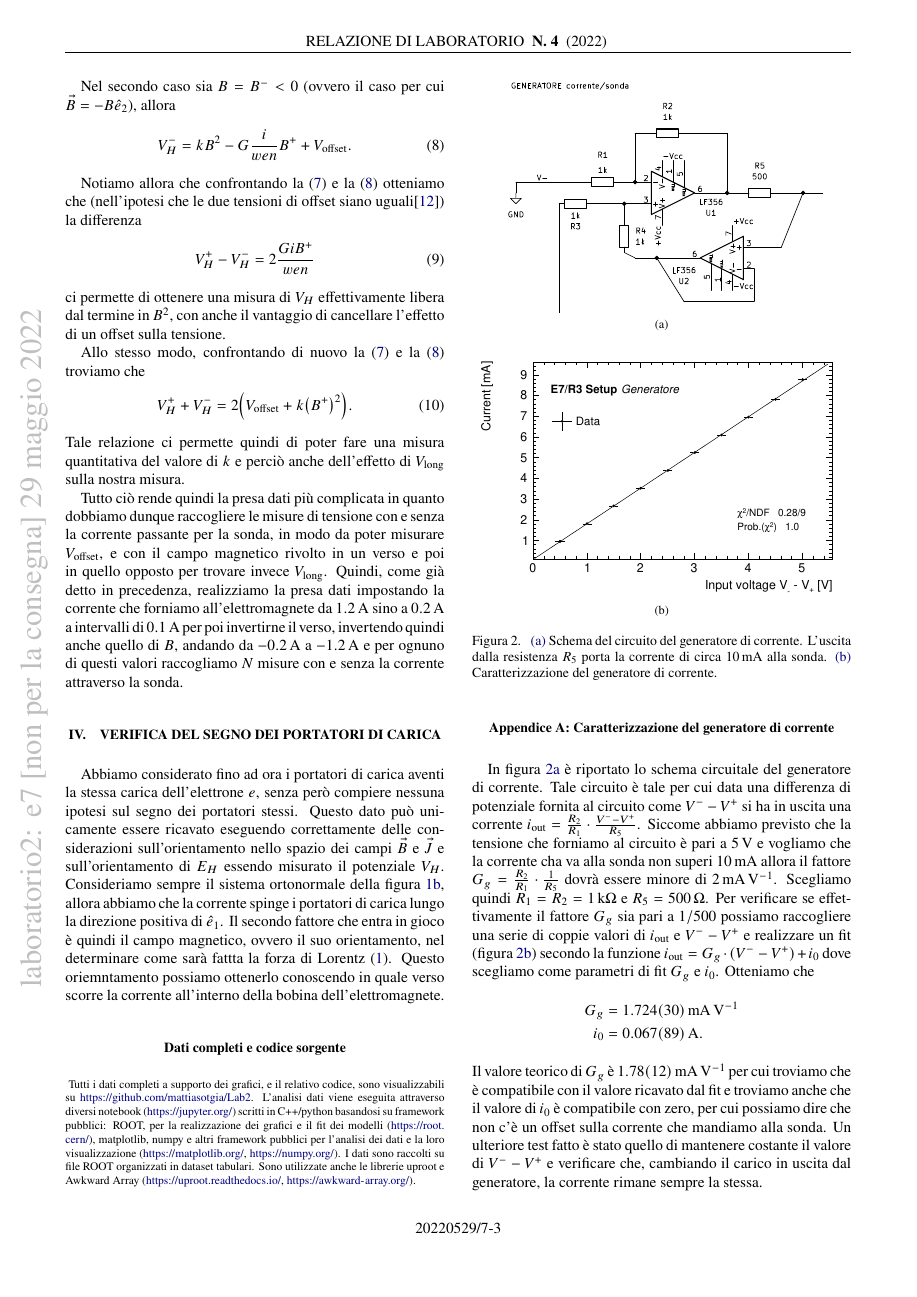
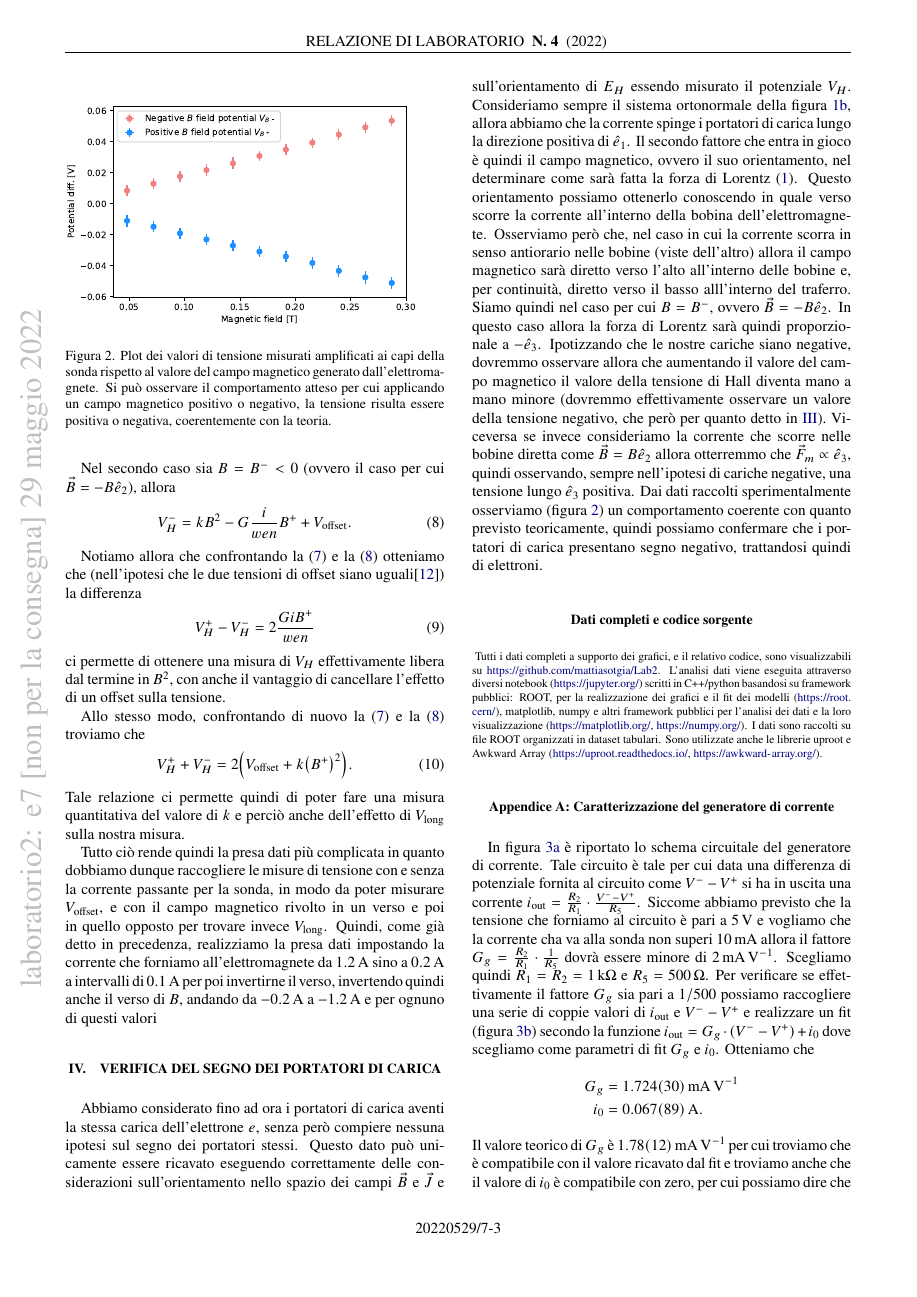
Before and after one commit to mattiasotgia/Lab2, a LaTeX paper (esperienza_7__effetto_hall/relazione/esperienza_7_2022_04_26.tex): page 3 of 5. Compiled offline with pdfLaTeX.

Commit message:
segno portatori di carica

```diff
--- a/esperienza_7__effetto_hall/relazione/esperienza_7_2022_04_26.tex
+++ b/esperienza_7__effetto_hall/relazione/esperienza_7_2022_04_26.tex
@@ -162,11 +163,18 @@ Allo stesso modo, confrontando di nuovo la (\ref{eq:VH+}) e la (\ref{eq:VH-}) tr
 \end{equation}
 Tale relazione ci permette quindi di poter fare una misura quantitativa del valore di $k$ e perciò anche dell'effetto di $V_\text{long}$ sulla nostra misura.
 
-Tutto ciò rende quindi la presa dati più complicata in quanto dobbiamo dunque raccogliere le misure di tensione con e senza la corrente passante per la sonda, in modo da poter misurare $V_\text{offset}$, e con il campo magnetico rivolto in un verso e poi in quello opposto per trovare invece $V_\text{long}$. Quindi, come già detto in precedenza, realizziamo la presa dati impostando la corrente che forniamo all'elettromagnete da \SI{1.2}{\ampere} sino a \SI{0.2}{\ampere} a intervalli di \SI{0.1}{\ampere} per poi invertirne il verso, invertendo quindi anche quello di $B$, andando da \SI{-0.2}{\ampere} a \SI{-1.2}{\ampere} e per ognuno di questi valori raccogliamo $N$ misure con e senza la corrente attraverso la sonda.
+Tutto ciò rende quindi la presa dati più complicata in quanto dobbiamo dunque raccogliere le misure di tensione con e senza la corrente passante per la sonda, in modo da poter misurare $V_\text{offset}$, e con il campo magnetico rivolto in un verso e poi in quello opposto per trovare invece $V_\text{long}$. Quindi, come già detto in precedenza, realizziamo la presa dati impostando la corrente che forniamo all'elettromagnete da \SI{1.2}{\ampere} sino a \SI{0.2}{\ampere} a intervalli di \SI{0.1}{\ampere} per poi invertirne il verso, invertendo quindi anche il verso di $B$, andando da \SI{-0.2}{\ampere} a \SI{-1.2}{\ampere} e per ognuno di questi valori
 
 
 \section{Verifica del segno dei portatori di carica}
-Abbiamo considerato fino ad ora i portatori di carica aventi la stessa carica dell'elettrone $e$, senza però compiere nessuna ipotesi sul segno dei portatori stessi. Questo dato può unicamente essere ricavato eseguendo correttamente delle considerazioni sull'orientamento nello spazio dei campi $\vec{B}$ e $\vec{J}$ e sull'orientamento di $E_H$ essendo misurato il potenziale $V_H$. Consideriamo sempre il sistema ortonormale della figura \ref{fig:sonda.rotated}, allora abbiamo che la corrente spinge i portatori di carica lungo la direzione positiva di $\hat{e}_1$. Il secondo fattore che entra in gioco è quindi il campo magnetico, ovvero il suo orientamento, nel determinare come sarà fattta la forza di Lorentz (\ref{eq:lorentz_F_m}). Questo oriemntamento possiamo ottenerlo conoscendo in quale verso scorre la corrente all'interno della bobina dell'elettromagnete.
+
+\begin{figure}
+    \centering
+    \includegraphics[width=\linewidth]{plt_BB_VH.pdf}
+    \caption{Plot dei valori di tensione misurati amplificati ai capi della sonda rispetto al valore del campo magnetico generato dall'elettromagnete. Si può osservare il comportamento atteso per cui applicando un campo magnetico positivo o negativo, la tensione risulta essere positiva o negativa, coerentemente con la teoria.}\label{fig:plot_BB_VH}
+\end{figure}
+
+Abbiamo considerato fino ad ora i portatori di carica aventi la stessa carica dell'elettrone $e$, senza però compiere nessuna ipotesi sul segno dei portatori stessi. Questo dato può unicamente essere ricavato eseguendo correttamente delle considerazioni sull'orientamento nello spazio dei campi $\vec{B}$ e $\vec{J}$ e sull'orientamento di $E_H$ essendo misurato il potenziale $V_H$. Consideriamo sempre il sistema ortonormale della figura \ref{fig:sonda.rotated}, allora abbiamo che la corrente spinge i portatori di carica lungo la direzione positiva di $\hat{e}_1$. Il secondo fattore che entra in gioco è quindi il campo magnetico, ovvero il suo orientamento, nel determinare come sarà fatta la forza di Lorentz (\ref{eq:lorentz_F_m}). Questo orientamento possiamo ottenerlo conoscendo in quale verso scorre la corrente all'interno della bobina dell'elettromagnete. Osserviamo però che, nel caso in cui la corrente scorra in senso antiorario nelle bobine (viste dell'altro) allora il campo magnetico sarà diretto verso l'alto all'interno delle bobine e, per continuità, diretto verso il basso alll'interno del traferro. Siamo quindi nel caso per cui $B=B^-$, ovvero $\vec{B} = -B\hat{e}_2$. In questo caso allora la forza di Lorentz sarà quindi proporzionale a $-\hat{e}_3$. Ipotizzando che le nostre cariche siano negative, dovremmo osservare allora che aumentando il valore del campo magnetico il valore della tensione di Hall diventa mano a mano minore (dovremmo effettivamente osservare un valore della tensione negativo, che però per quanto detto in \ref{sec:vlong}). Viceversa se invece consideriamo la corrente che scorre nelle bobine diretta come $\vec{B}=B\hat{e}_2$ allora otterremmo che $\vec{F}_m \propto \hat{e}_3$, quindi osservando, sempre nell'ipotesi di cariche negative, una tensione lungo $\hat{e}_3$ positiva. Dai dati raccolti sperimentalmente osserviamo (figura \ref{fig:plot_BB_VH}) un comportamento coerente con quanto previsto teoricamente, quindi possiamo confermare che i portatori di carica presentano segno negativo, trattandosi quindi di elettroni.
 
 
 \begin{methods}{D\lowercase{ati completi e codice sorgente}}
```
Also changed, not shown: esperienza_7__effetto_hall/fig/plot_vb.pdf, esperienza_7__effetto_hall/fig/plt_BB_VH.pdf (added), esperienza_7__effetto_hall/relazione/esperienza_7_2022_04_26.tex (5 more changed lines), 1 other file.
